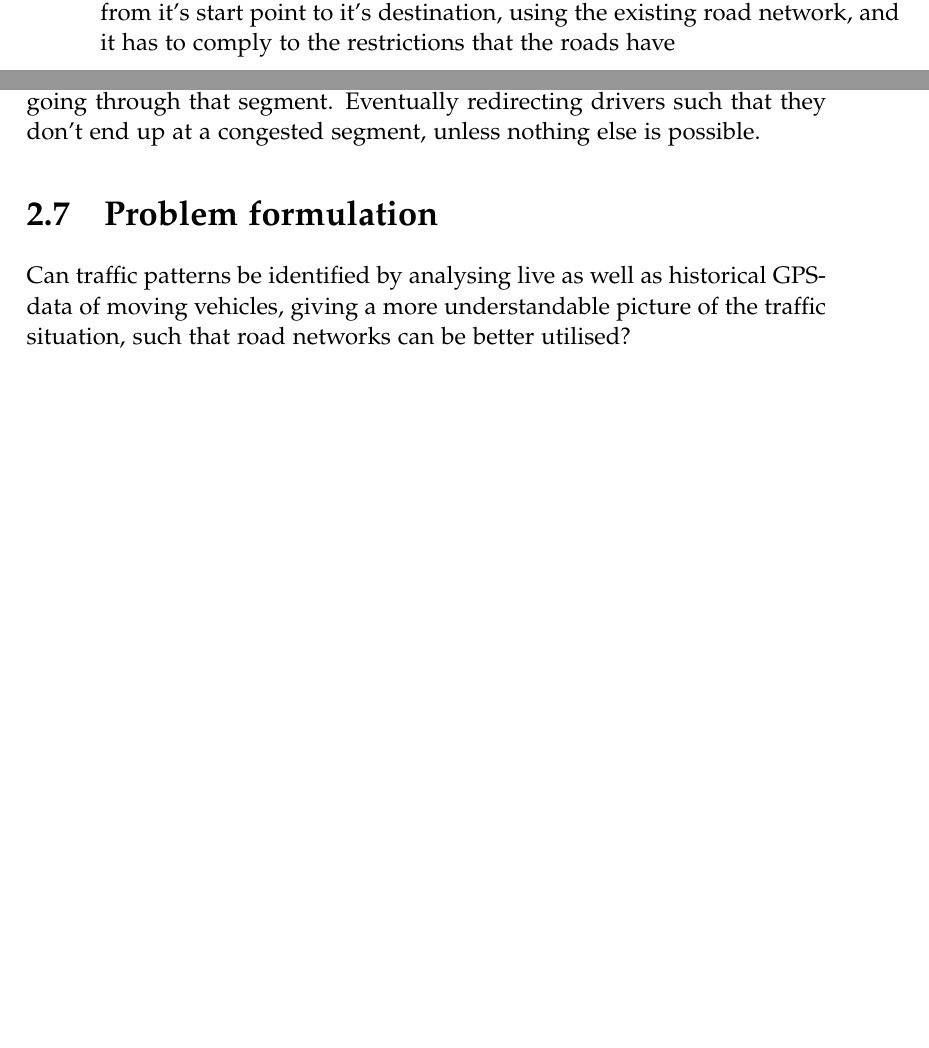
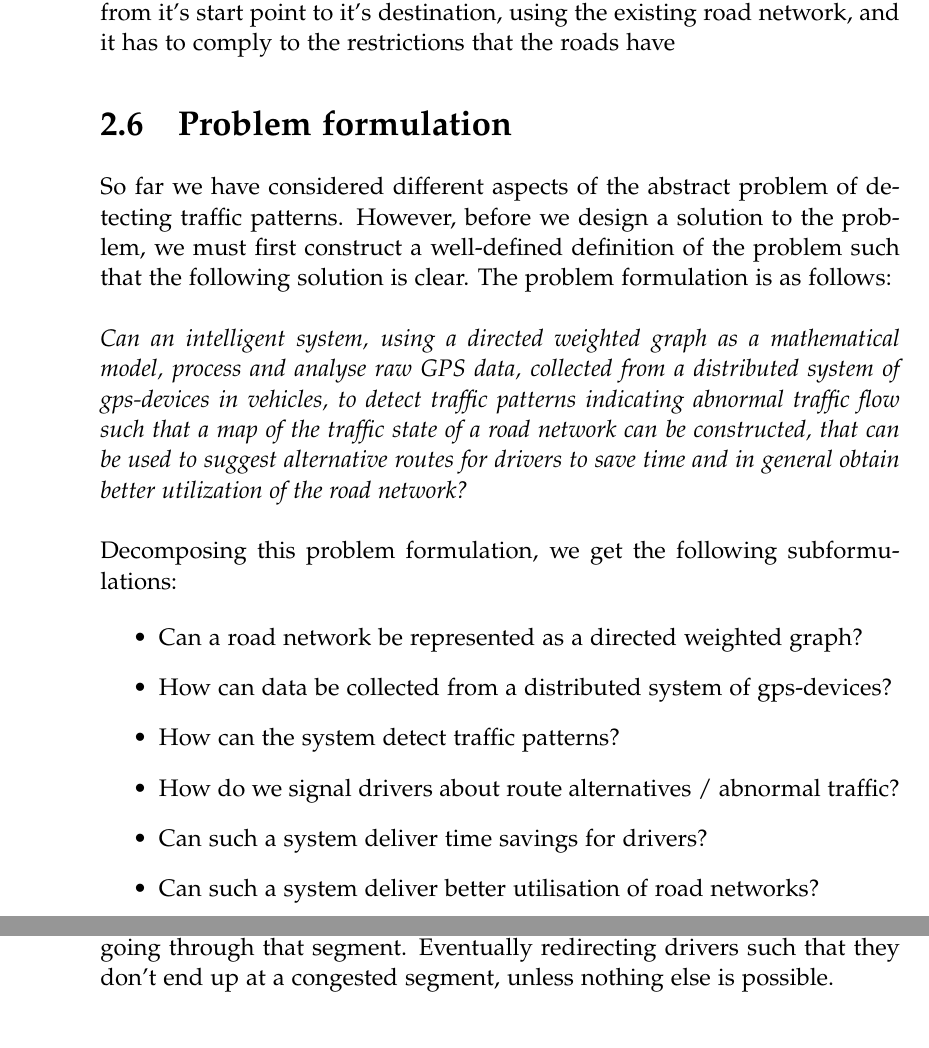
Before and after one commit to MortenRP/P5, a LaTeX thesis (report/master.tex, which reads report/sections/problem-formulation.tex): two parts of pages 16 and 17 of 27 before the commit and two parts of pages 16 and 18 of 27 after it, joined at a grey line, cut so that both start at the same text, the shorter picture padded with empty space. Compiled offline with pdfLaTeX.

Commit message:
Problem formulation part-revamped

```diff
--- a/report/sections/problem-formulation.tex
+++ b/report/sections/problem-formulation.tex
@@ -1,2 +1,23 @@
 \section{Problem formulation}
-Can traffic patterns be identified by analysing live as well as historical GPS-data of moving vehicles, giving a more understandable picture of the traffic situation, such that road networks can be better utilised?
+So far we have considered different aspects of the abstract problem of detecting traffic patterns. However, before we design a solution to the problem, we must first construct a well-defined definition of the problem such that the following solution is clear. The problem formulation is as follows:
+\\\\
+\emph{Can an intelligent system, using a directed weighted graph as a mathematical model, process and analyse raw GPS data, collected from a distributed system of gps-devices in vehicles, to detect traffic patterns indicating abnormal traffic flow such that a map of the traffic state of a road network can be constructed, that can be used to suggest alternative routes for drivers to save time and in general obtain better utilization of the road network?}
+\\\\
+Decomposing this problem formulation, we get the following subformulations:
+
+\begin{itemize}
+\item Can a road network be represented as a directed weighted graph?
+\item How can data be collected from a distributed system of gps-devices?
+\item How can the system detect traffic patterns?
+\item How do we signal drivers about route alternatives / abnormal traffic?
+\item Can such a system deliver time savings for drivers?
+\item Can such a system deliver better utilisation of road networks?
+\end{itemize}
+
+
+% Prob1: Can traffic patterns be identified by analysing live as well as historical GPS-data of moving vehicles, giving a more understandable picture of the traffic situation, such that road networks can be better utilised?
+
+% input: Raw GPS data from gps devices in vehicles
+% problem domain model: directed weighted graph
+% problem solution model: search / constraint satisfaction problem? Search problem?
+% output: "Map" of traffic incidents and congestion, where road weights have changed according to these problems
```
Also changed, not shown: report/master.tex (+1 -1 lines).
